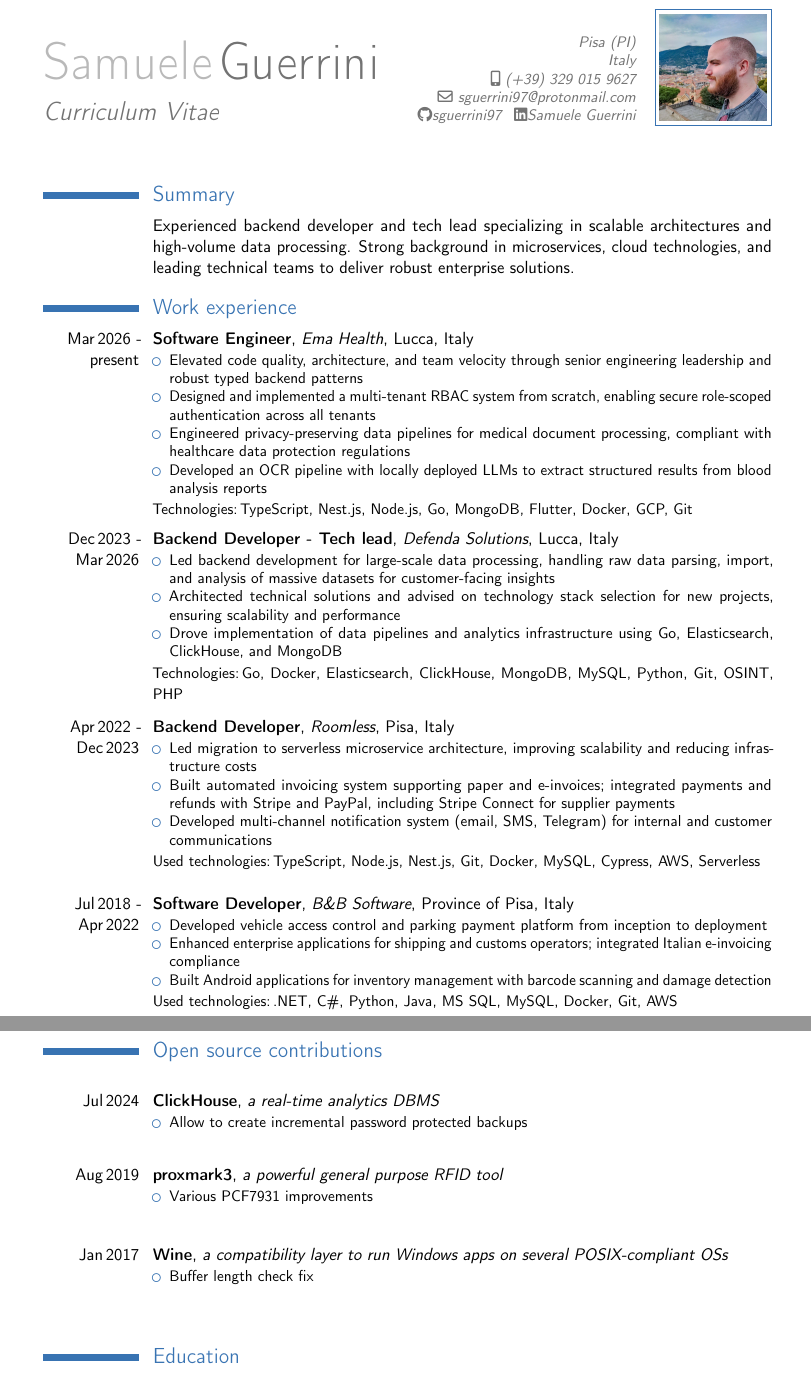
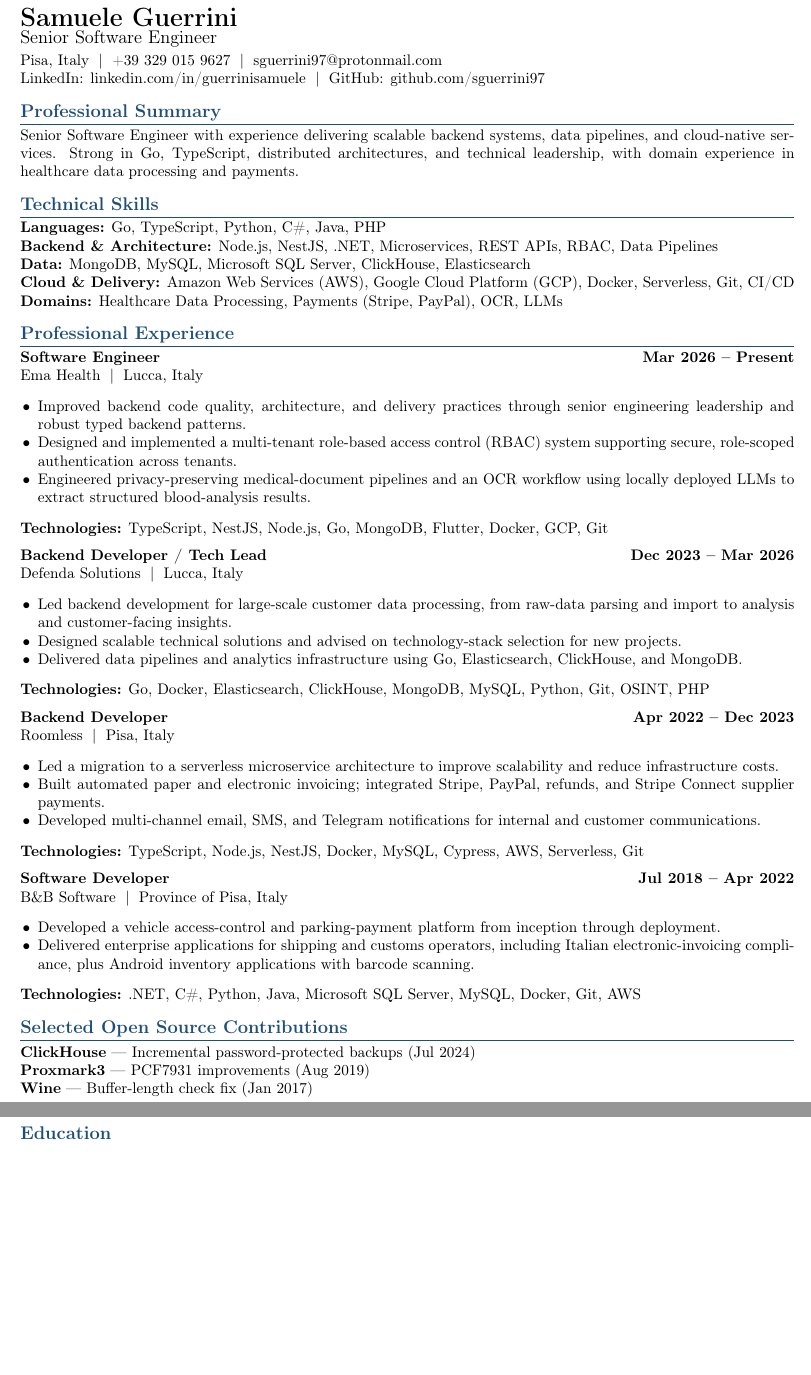
Before and after one commit to sguerrini97/cv, a LaTeX document (main.tex): two parts of pages 1 and 2 of 2, joined at a grey line, cut at the place of the change, the shorter picture padded with empty space. Compiled offline with pdfLaTeX.

Commit message:
feat: convert CV to ATS-first layout

```diff
--- a/main.tex
+++ b/main.tex
@@ -10,16 +17,6 @@
+\hypersetup{pdfauthor={Samuele Guerrini}, pdftitle={Samuele Guerrini - Senior Software Engineer}}
 
-% Page margins
-\usepackage[scale=0.8]{geometry}
-\recomputelengths
-
-% Personal information
-\firstname{Samuele}
-\familyname{Guerrini}
-\title{Curriculum Vitae}
-\address{}{Pisa (PI)}{Italy}
-\mobile{(+39) 329 015 9627}
-\email{sguerrini97@protonmail.com}
-\extrainfo{
-    \faGithub \href{https://github.com/sguerrini97}{sguerrini97} \,
-    \faLinkedin \href{https://www.linkedin.com/in/guerrinisamuele/}{Samuele Guerrini}
+\newcommand{\role}[4]{%
+  \textbf{#1} \hfill \textbf{#4}\\
+  #2 \;|\; #3
 }
@@ -27,77 +24,55 @@
 
 \begin{document}
-\maketitle
 
-% Summary
-\section{Summary}
-\cvitem{}{
-    Experienced backend developer and tech lead specializing in scalable architectures and high-volume data processing. Strong background in microservices, cloud technologies, and leading technical teams to deliver robust enterprise solutions.
-}
+{\LARGE\textbf{Samuele Guerrini}}\\[-0.1em]
+{\large Senior Software Engineer}\\[0.25em]
+Pisa, Italy \;|\; +39 329 015 9627 \;|\; \href{mailto:sguerrini97@protonmail.com}{sguerrini97@protonmail.com}\\
+LinkedIn: \href{https://www.linkedin.com/in/guerrinisamuele/}{linkedin.com/in/guerrinisamuele} \;|\;
+GitHub: \href{https://github.com/sguerrini97}{github.com/sguerrini97}
 
-% Work experience
-\section{Work experience}
-\cventry{Mar\,2026~-~present}{Software Engineer}{Ema Health}{Lucca, Italy}{}{
-    \begin{itemize}
-        \item Elevated code quality, architecture, and team velocity through senior engineering leadership and robust typed backend patterns
-        \item Designed and implemented a multi-tenant RBAC system from scratch, enabling secure role-scoped authentication across all tenants
-        \item Engineered privacy-preserving data pipelines for medical document processing, compliant with healthcare data protection regulations
-        \item Developed an OCR pipeline with locally deployed LLMs to extract structured results from blood analysis reports
-    \end{itemize}\leavevmode
-    \openup .2em
-    Technologies:\,TypeScript, Nest.js, Node.js, Go, MongoDB, Flutter, Docker, GCP, Git
-}
-\openup .4em
-\cventry{Dec\,2023~-~Mar\,2026}{Backend Developer - Tech lead}{Defenda Solutions}{Lucca, Italy}{}{
-    \begin{itemize}
-        \item Led backend development for large-scale data processing, handling raw data parsing, import, and analysis of massive datasets for customer-facing insights
-        \item Architected technical solutions and advised on technology stack selection for new projects, ensuring scalability and performance
-        \item Drove implementation of data pipelines and analytics infrastructure using Go, Elasticsearch, ClickHouse, and MongoDB
-    \end{itemize}\leavevmode
-    \openup .2em
-    Technologies:\,Go, Docker, Elasticsearch, ClickHouse, MongoDB, MySQL, Python, Git, OSINT, PHP
-}
-\openup .4em
-\cventry{Apr\,2022~-~Dec\,2023}{Backend Developer}{Roomless}{Pisa, Italy}{}{
-    \begin{itemize}
-        \item Led migration to serverless microservice architecture, improving scalability and reducing infrastructure costs
-        \item Built automated invoicing system supporting paper and e-invoices; integrated payments and refunds with Stripe and PayPal, including Stripe Connect for supplier payments
-        \item Developed multi-channel notification system (email, SMS, Telegram) for internal and customer communications
-    \end{itemize}\leavevmode
-    \openup .2em
-    Used technologies:\,TypeScript, Node.js, Nest.js, Git, Docker, MySQL, Cypress, AWS, Serverless
-}
-\openup .4em
-\cventry{Jul\,2018~-~Apr\,2022}{Software Developer}{B\&B Software}{Province of Pisa, Italy}{}{
-    \begin{itemize}
-        \item Developed vehicle access control and parking payment platform from inception to deployment
-        \item Enhanced enterprise applications for shipping and customs operators; integrated Italian e-invoicing compliance
-        \item Built Android applications for inventory management with barcode scanning and damage detection
-    \end{itemize}\leavevmode
-    \openup .2em
-    Used technologies:\,.NET, C\#, Python, Java, MS SQL, MySQL, Docker, Git, AWS
-}
+\section{Professional Summary}
+Senior Software Engineer with experience delivering scalable backend systems, data pipelines, and cloud-native services. Strong in Go, TypeScript, distributed architectures, and technical leadership, with domain experience in healthcare data processing and payments.
 
-\pagebreak
+\section{Technical Skills}
+\textbf{Languages:} Go, TypeScript, Python, C\#, Java, PHP\\
+\textbf{Backend \& Architecture:} Node.js, NestJS, .NET, Microservices, REST APIs, RBAC, Data Pipelines\\
+\textbf{Data:} MongoDB, MySQL, Microsoft SQL Server, ClickHouse, Elasticsearch\\
+\textbf{Cloud \& Delivery:} Amazon Web Services (AWS), Google Cloud Platform (GCP), Docker, Serverless, Git, CI/CD\\
+\textbf{Domains:} Healthcare Data Processing, Payments (Stripe, PayPal), OCR, LLMs
 
-% Open source contributions
-\section{Open source contributions}
-\cventry{Jul\,2024}{\href{https://clickhouse.com/}{ClickHouse}}{a real-time analytics DBMS}{}{}{
-    \begin{itemize}
-        \item \href{https://github.com/ClickHouse/ClickHouse/pull/66214}{Allow to create incremental password protected backups}
-    \end{itemize}\leavevmode
-}
-\openup .4em
-\cventry{Aug\,2019}{\href{http://www.proxmark.org/}{proxmark3}}{a powerful general purpose RFID tool}{}{}{
-    \begin{itemize}
-        \item \href{https://github.com/Proxmark/proxmark3/pull/858}{Various PCF7931 improvements}
-    \end{itemize}\leavevmode
-}
-\openup .4em
-\cventry{Jan\,2017}{\href{https://www.winehq.org/}{Wine}}{a compatibility layer to run Windows apps on several POSIX-compliant OSs}{}{}{
-    \begin{itemize}
-        \item \href{https://gitlab.winehq.org/wine/wine/-/commit/b510dccecbfe80c26b030b78b903b38350d41012}{Buffer length check fix}
-    \end{itemize}
-}
-\openup .4em
+\section{Professional Experience}
+\role{Software Engineer}{Ema Health}{Lucca, Italy}{Mar 2026 -- Present}
+\begin{itemize}
+  \item Improved backend code quality, architecture, and delivery practices through senior engineering leadership and robust typed backend patterns.
+  \item Designed and implemented a multi-tenant role-based access control (RBAC) system supporting secure, role-scoped authentication across tenants.
+  \item Engineered privacy-preserving medical-document pipelines and an OCR workflow using locally deployed LLMs to extract structured blood-analysis results.
+\end{itemize}
+\tech{TypeScript, NestJS, Node.js, Go, MongoDB, Flutter, Docker, GCP, Git}
 
-% Education
+\role{Backend Developer / Tech Lead}{Defenda Solutions}{Lucca, Italy}{Dec 2023 -- Mar 2026}
+\begin{itemize}
+  \item Led backend development for large-scale customer data processing, from raw-data parsing and import to analysis and customer-facing insights.
+  \item Designed scalable technical solutions and advised on technology-stack selection for new projects.
+  \item Delivered data pipelines and analytics infrastructure using Go, Elasticsearch, ClickHouse, and MongoDB.
+\end{itemize}
+\tech{Go, Docker, Elasticsearch, ClickHouse, MongoDB, MySQL, Python, Git, OSINT, PHP}
+
+\role{Backend Developer}{Roomless}{Pisa, Italy}{Apr 2022 -- Dec 2023}
+\begin{itemize}
+  \item Led a migration to a serverless microservice architecture to improve scalability and reduce infrastructure costs.
+  \item Built automated paper and electronic invoicing; integrated Stripe, PayPal, refunds, and Stripe Connect supplier payments.
+  \item Developed multi-channel email, SMS, and Telegram notifications for internal and customer communications.
+\end{itemize}
+\tech{TypeScript, Node.js, NestJS, Docker, MySQL, Cypress, AWS, Serverless, Git}
+
+\role{Software Developer}{B\&B Software}{Province of Pisa, Italy}{Jul 2018 -- Apr 2022}
+\begin{itemize}
+  \item Developed a vehicle access-control and parking-payment platform from inception through deployment.
+  \item Delivered enterprise applications for shipping and customs operators, including Italian electronic-invoicing compliance, plus Android inventory applications with barcode scanning.
+\end{itemize}
+\tech{.NET, C\#, Python, Java, Microsoft SQL Server, MySQL, Docker, Git, AWS}
+
+\section{Selected Open Source Contributions}
+\textbf{ClickHouse} --- \href{https://github.com/ClickHouse/ClickHouse/pull/66214}{Incremental password-protected backups} (Jul 2024)\\
+\textbf{Proxmark3} --- \href{https://github.com/Proxmark/proxmark3/pull/858}{PCF7931 improvements} (Aug 2019)\\
+\textbf{Wine} --- \href{https://gitlab.winehq.org/wine/wine/-/commit/b510dccecbfe80c26b030b78b903b38350d41012}{Buffer-length check fix} (Jan 2017)
@@ -119,3 +84,5 @@
-\fancyfoot[C]{\textit{\footnotesize In compliance with the Italian legislative Decree no. 196 dated 30/06/2003 and Art. 13 of the GDPR (EU Regulation 2016/679), I hereby authorize you to use and process my personal details contained in this document}}
+\section{Languages \& Certification}
+Italian (Native) \;|\; English (C1 self-assessed; B2 Cambridge-certified) \;|\; Chinese (Beginner; studying HSK 1)\\
+Preliminary English Test, Cambridge English \hfill 2015
 
 \end{document}
```
Also changed, not shown: pictures/me.jpg (deleted), main.tex (39 more changed lines).
